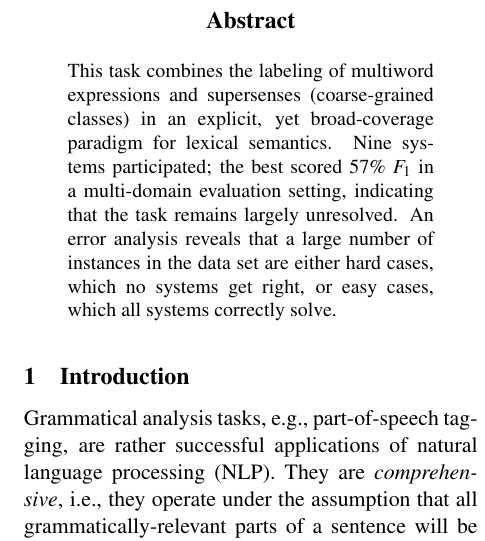
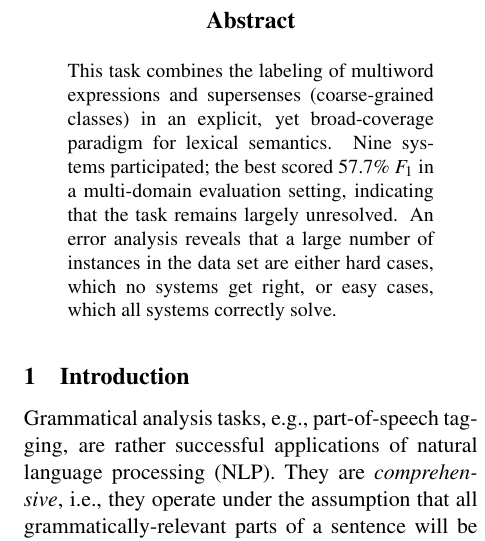
Before and after one commit to dimsum16/dimsum-task-paper, a LaTeX paper (dimsum16.tex): part of one column of page 1 of 14, cut so that both start at the same text. Compiled offline with pdfLaTeX.

Commit message:
57% -> 57.7%

```diff
--- a/dimsum16.tex
+++ b/dimsum16.tex
@@ -358,7 +358,7 @@ College Park, Maryland, USA\\ % email won't fit here, so put them all in the mid
 
 \begin{abstract}
 This task combines the labeling of multiword expressions and supersenses (coarse-grained classes) in an explicit, yet broad-coverage paradigm for lexical semantics.
-Nine systems participated; the best scored 57\% $F_1$ in a multi-domain evaluation setting,
+Nine systems participated; the best scored 57.7\% $F_1$ in a multi-domain evaluation setting,
 indicating that the task remains largely unresolved.
 An error analysis reveals that a large number of instances in the data set are either hard cases,
 which no systems get right, or easy cases, which all systems correctly solve.
```
